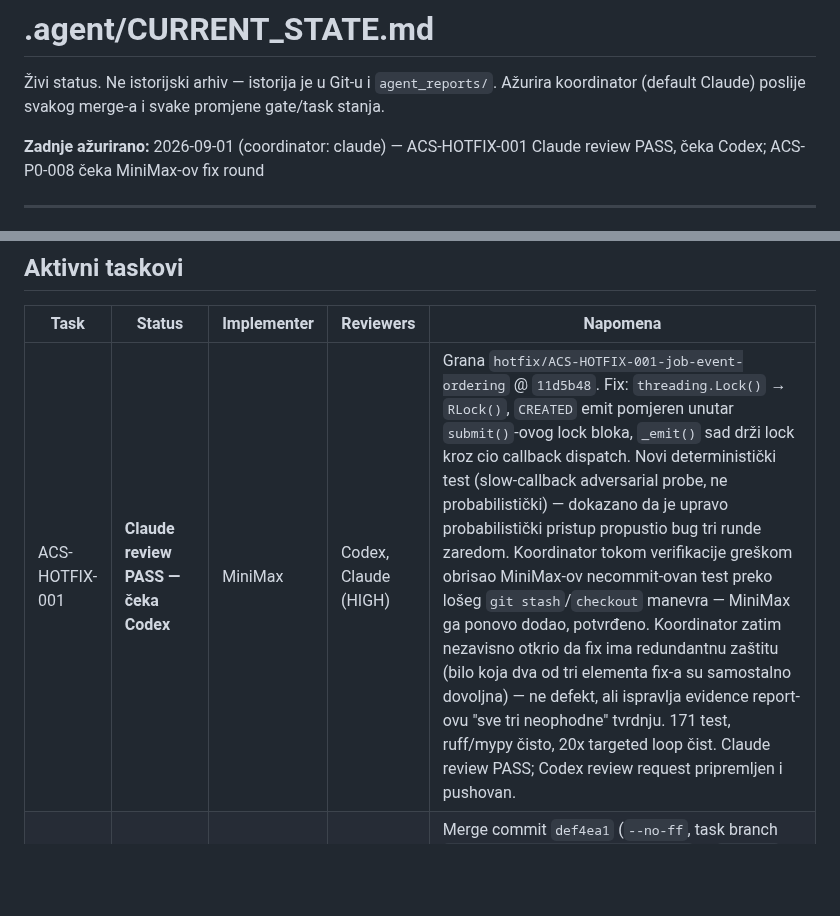
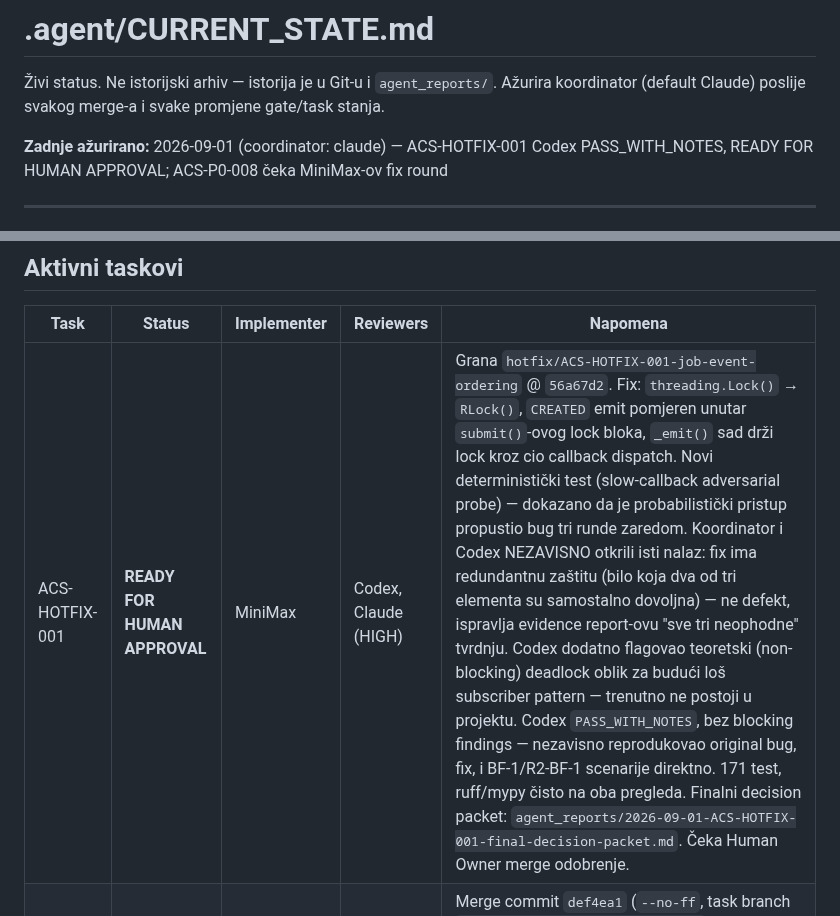
Before and after one commit to Rade69/AI-Campaing-Studio, a Markdown page: .agent/CURRENT_STATE.md, 2 parts joined by grey strips. Rendered like a GitHub page; blank space fills up the shorter version.

Commit message:
CURRENT_STATE: ACS-HOTFIX-001 READY FOR HUMAN APPROVAL
Co-Authored-By: Claude Sonnet 5 <noreply@anthropic.com>

```diff
--- a/.agent/CURRENT_STATE.md
+++ b/.agent/CURRENT_STATE.md
@@ -3,7 +3,7 @@
 Živi status. Ne istorijski arhiv — istorija je u Git-u i `agent_reports/`.
 Ažurira koordinator (default Claude) poslije svakog merge-a i svake promjene gate/task stanja.
 
-**Zadnje ažurirano:** 2026-09-01 (coordinator: claude) — ACS-HOTFIX-001 Claude review PASS, čeka Codex; ACS-P0-008 čeka MiniMax-ov fix round
+**Zadnje ažurirano:** 2026-09-01 (coordinator: claude) — ACS-HOTFIX-001 Codex PASS_WITH_NOTES, READY FOR HUMAN APPROVAL; ACS-P0-008 čeka MiniMax-ov fix round
 
 ---
 
@@ -132,7 +132,7 @@ tvrditi `pytest: true` dok ovo nije zatvoreno.
 
 | Task | Status | Implementer | Reviewers | Napomena |
 |---|---|---|---|---|
-| ACS-HOTFIX-001 | **Claude review PASS — čeka Codex** | MiniMax | Codex, Claude (HIGH) | Grana `hotfix/ACS-HOTFIX-001-job-event-ordering` @ `11d5b48`. Fix: `threading.Lock()` → `RLock()`, `CREATED` emit pomjeren unutar `submit()`-ovog lock bloka, `_emit()` sad drži lock kroz cio callback dispatch. Novi deterministički test (slow-callback adversarial probe, ne probabilistički) — dokazano da je upravo probabilistički pristup propustio bug tri runde zaredom. Koordinator tokom verifikacije greškom obrisao MiniMax-ov necommit-ovan test preko lošeg `git stash`/`checkout` manevra — MiniMax ga ponovo dodao, potvrđeno. Koordinator zatim nezavisno otkrio da fix ima redundantnu zaštitu (bilo koja dva od tri elementa fix-a su samostalno dovoljna) — ne defekt, ali ispravlja evidence report-ovu "sve tri neophodne" tvrdnju. 171 test, ruff/mypy čisto, 20x targeted loop čist. Claude review PASS; Codex review request pripremljen i pushovan. |
+| ACS-HOTFIX-001 | **READY FOR HUMAN APPROVAL** | MiniMax | Codex, Claude (HIGH) | Grana `hotfix/ACS-HOTFIX-001-job-event-ordering` @ `56a67d2`. Fix: `threading.Lock()` → `RLock()`, `CREATED` emit pomjeren unutar `submit()`-ovog lock bloka, `_emit()` sad drži lock kroz cio callback dispatch. Novi deterministički test (slow-callback adversarial probe) — dokazano da je probabilistički pristup propustio bug tri runde zaredom. Koordinator i Codex NEZAVISNO otkrili isti nalaz: fix ima redundantnu zaštitu (bilo koja dva od tri elementa su samostalno dovoljna) — ne defekt, ispravlja evidence report-ovu "sve tri neophodne" tvrdnju. Codex dodatno flagovao teoretski (non-blocking) deadlock oblik za budući loš subscriber pattern — trenutno ne postoji u projektu. Codex `PASS_WITH_NOTES`, bez blocking findings — nezavisno reprodukovao original bug, fix, i BF-1/R2-BF-1 scenarije direktno. 171 test, ruff/mypy čisto na oba pregleda. Finalni decision packet: `agent_reports/2026-09-01-ACS-HOTFIX-001-final-decision-packet.md`. Čeka Human Owner merge odobrenje. |
 | ACS-P0-001 | **DONE — merged u main** | Crush | Codex, Claude | Merge commit `def4ea1` (`--no-ff`, task branch `task/ACS-P0-001-repo-foundation` @ `949d18c`). Reviews: Claude PASS, Codex PASS_WITH_NOTES (no blocking findings). Human Owner approval: "Odobravam". Post-merge gate PASS. Worktree uklonjen. |
 | ACS-P0-002 | **DONE — merged u main** | Pi | Codex, Claude | Merge commit `e187a56` (`--no-ff`, task branch `task/ACS-P0-002-config-boundaries` @ `d6dc783`). 5 review rundi: Codex REJECT×4 (BF-1: boundary-checker bypassi pa lexical/class-scope resolution bugovi), svaki fix nezavisno re-verifikovan od koordinatora (kombinovana adversarial reprodukcija do 11 bypass/scope oblika u finalnoj rundi), round 5 `PASS_WITH_NOTES` bez blocking findings. Finalni decision packet: `agent_reports/2026-08-31-ACS-P0-002-final-decision-packet.md` (READY FOR HUMAN APPROVAL, R1–R6 reziduelni rizici). Human Owner approval: "Slažem se". Post-merge gate PASS na `main` (43 testa, ruff, mypy, health-check, Python 3.14.1). Worktree uklonjen (`--force`, samo Pi-jevi već-inkorporirani raw report fajlovi izgubljeni, bez sadržajnog gubitka). |
 | ACS-P0-003 | **DONE — merged u main** | Pi | Codex, Claude | Merge commit `e8c0a54` (`--no-ff`, task branch `task/ACS-P0-003-localization` @ `7df75c3`). 2 review runde: Codex REJECT×1 (BF-1..3: neuhvaćen `ValueError` na malformed template, non-string katalog vrijednost ruši translator, neuhvaćen `JSONDecodeError` u validatoru), fix nezavisno re-verifikovan od koordinatora, round 2 `PASS_WITH_NOTES` bez blocking findings (uključujući mixed valid/invalid-JSON edge case). Finalni decision packet: `agent_reports/2026-08-31-ACS-P0-003-final-decision-packet.md`. Human Owner approval: "odobravam". Post-merge gate PASS na `main` (91 test, ruff, mypy, validate_resources, health-check). Worktree uklonjen (`--force`, samo Pi-jevi već-inkorporirani raw report fajlovi izgubljeni). |
```
